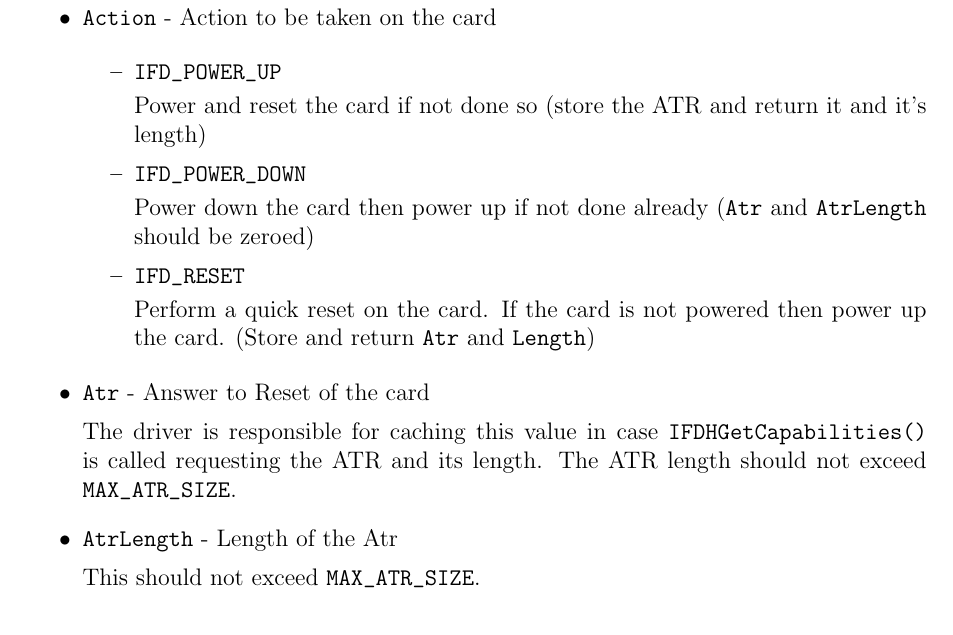
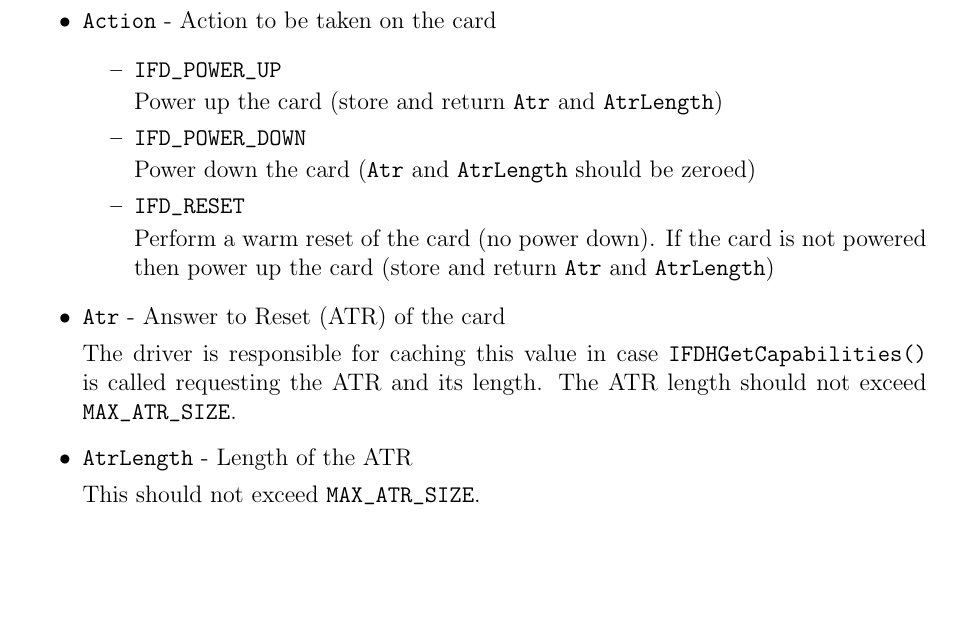
Before and after one commit to vicamo/pcsc-lite-android, a LaTeX paper (doc/ifdhandler-3.tex): part of page 17 of 24 before the commit and part of page 17 of 23 after it, cut so that both start at the same text, the shorter picture padded with empty space. Compiled offline with LaTeX, dvips and Ghostscript.

Commit message:
update IFDHPowerICC() documentation
git-svn-id: svn://anonscm.debian.org/pcsclite/trunk/PCSC@2601 0ce88b0d-b2fd-0310-8134-9614164e65ea

```diff
--- a/doc/ifdhandler-3.tex
+++ b/doc/ifdhandler-3.tex
@@ -867,28 +867,28 @@ reader at the particular reader/slot specified by Lun.
 \begin{itemize}
 \item \texttt{IFD\_POWER\_UP}
 
-Power and reset the card if not done so (store the ATR and return it and
-it's length)
+Power up the card (store and return \texttt{Atr} and \texttt{AtrLength})
 
 \item \texttt{IFD\_POWER\_DOWN}
 
-Power down the card then power up if not done already (\texttt{Atr} and
-\texttt{AtrLength} should be zeroed)
+Power down the card (\texttt{Atr} and \texttt{AtrLength} should be
+zeroed)
 
 \item \texttt{IFD\_RESET}
 
-Perform a quick reset on the card. If the card is not powered then power
-up the card. (Store and return \texttt{Atr} and \texttt{Length})
+Perform a warm reset of the card (no power down). If the card is not
+powered then power up the card (store and return \texttt{Atr} and
+\texttt{AtrLength})
 
 \end{itemize}
 
-\item \texttt{Atr} - Answer to Reset of the card
+\item \texttt{Atr} - Answer to Reset (ATR) of the card
 
 The driver is responsible for caching this value in case
 \texttt{IFDHGetCapabilities()} is called requesting the ATR and its
 length. The ATR length should not exceed \texttt{MAX\_ATR\_SIZE}.
 
-\item \texttt{AtrLength} - Length of the Atr
+\item \texttt{AtrLength} - Length of the ATR
 
 This should not exceed \texttt{MAX\_ATR\_SIZE}.
 
```
